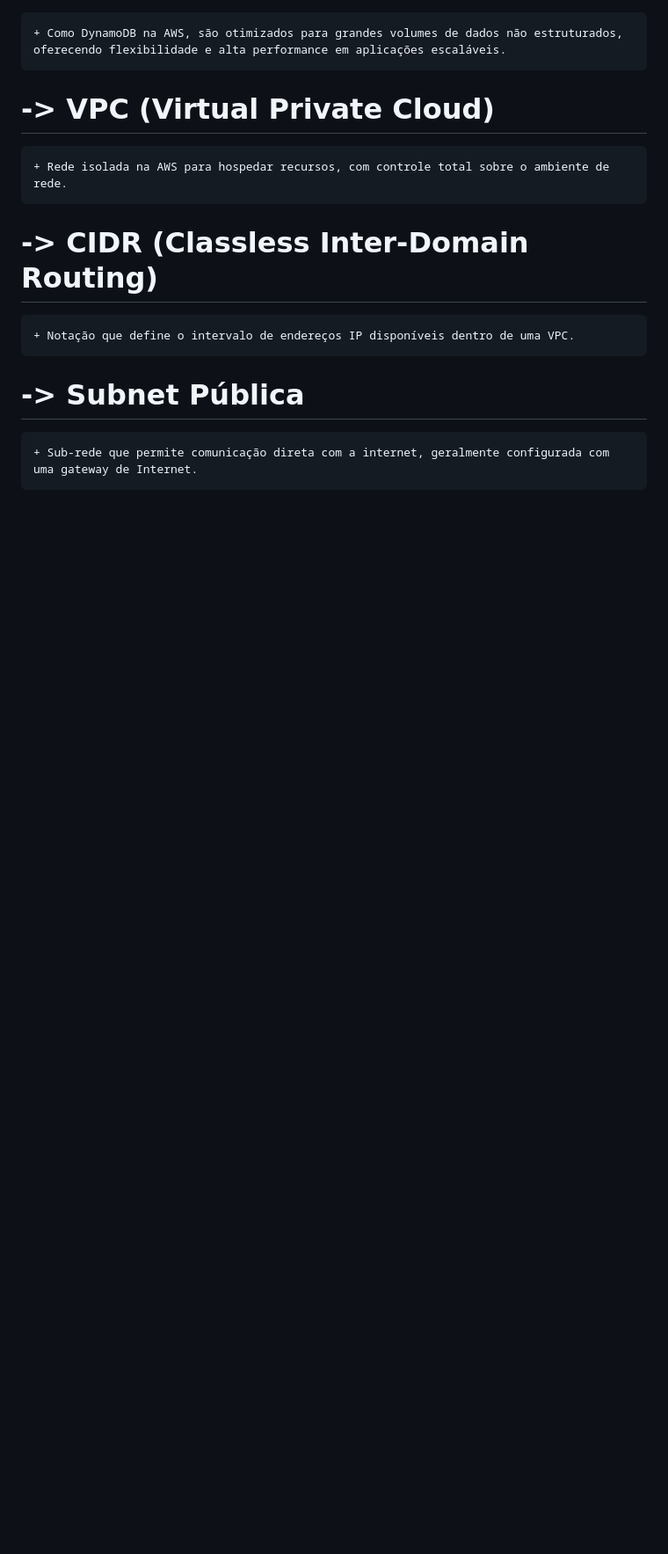
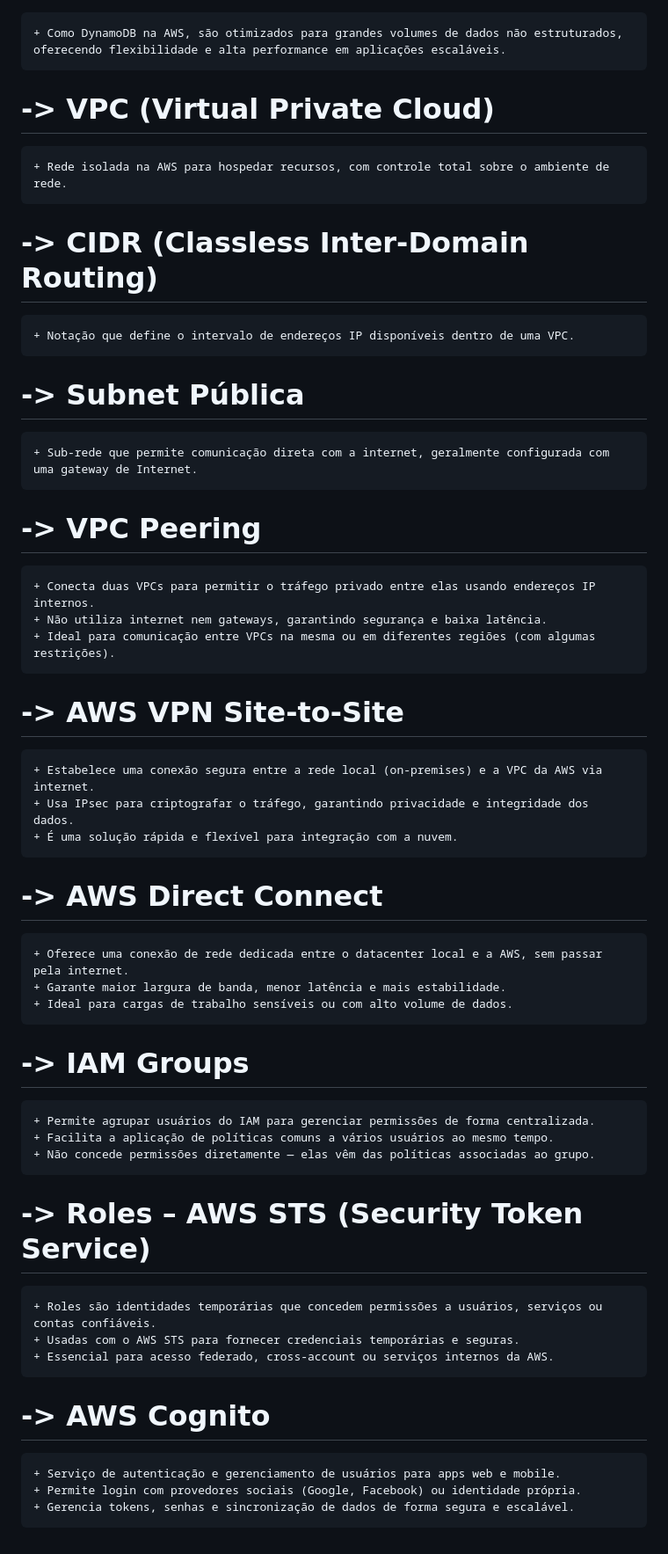
Before and after one commit to GiordanoGava/das2-2025, a Markdown page: README.md, the part around the change. Shown: that part at 88% size. Rendered like a GitHub page; blank space fills up the shorter version.

Commit message:
Aula 26/05

```diff
--- a/README.md
+++ b/README.md
@@ -252,3 +252,46 @@ Best Practices for building solutions on AWS
 # -> Subnet Pública
 
     + Sub-rede que permite comunicação direta com a internet, geralmente configurada com uma gateway de Internet.
+
+
+
+# -> VPC Peering
+
+    + Conecta duas VPCs para permitir o tráfego privado entre elas usando endereços IP internos.
+    + Não utiliza internet nem gateways, garantindo segurança e baixa latência.
+    + Ideal para comunicação entre VPCs na mesma ou em diferentes regiões (com algumas restrições).
+
+
+# -> AWS VPN Site-to-Site
+
+    + Estabelece uma conexão segura entre a rede local (on-premises) e a VPC da AWS via internet.
+    + Usa IPsec para criptografar o tráfego, garantindo privacidade e integridade dos dados.
+    + É uma solução rápida e flexível para integração com a nuvem.
+
+
+# -> AWS Direct Connect
+
+    + Oferece uma conexão de rede dedicada entre o datacenter local e a AWS, sem passar pela internet.
+    + Garante maior largura de banda, menor latência e mais estabilidade.
+    + Ideal para cargas de trabalho sensíveis ou com alto volume de dados.
+
+
+# -> IAM Groups
+
+    + Permite agrupar usuários do IAM para gerenciar permissões de forma centralizada.
+    + Facilita a aplicação de políticas comuns a vários usuários ao mesmo tempo.
+    + Não concede permissões diretamente — elas vêm das políticas associadas ao grupo.
+
+
+# -> Roles – AWS STS (Security Token Service)
+
+    + Roles são identidades temporárias que concedem permissões a usuários, serviços ou contas confiáveis.
+    + Usadas com o AWS STS para fornecer credenciais temporárias e seguras.
+    + Essencial para acesso federado, cross-account ou serviços internos da AWS.
+
+
+# -> AWS Cognito
+
+    + Serviço de autenticação e gerenciamento de usuários para apps web e mobile.
+    + Permite login com provedores sociais (Google, Facebook) ou identidade própria.
+    + Gerencia tokens, senhas e sincronização de dados de forma segura e escalável.
```
